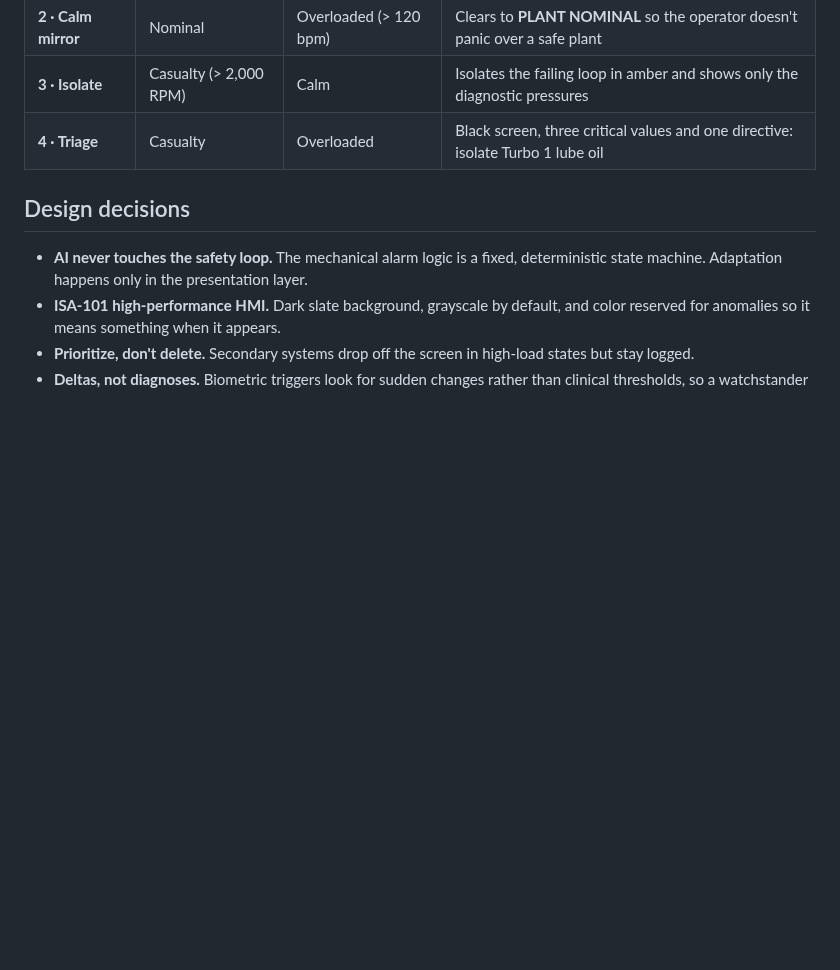
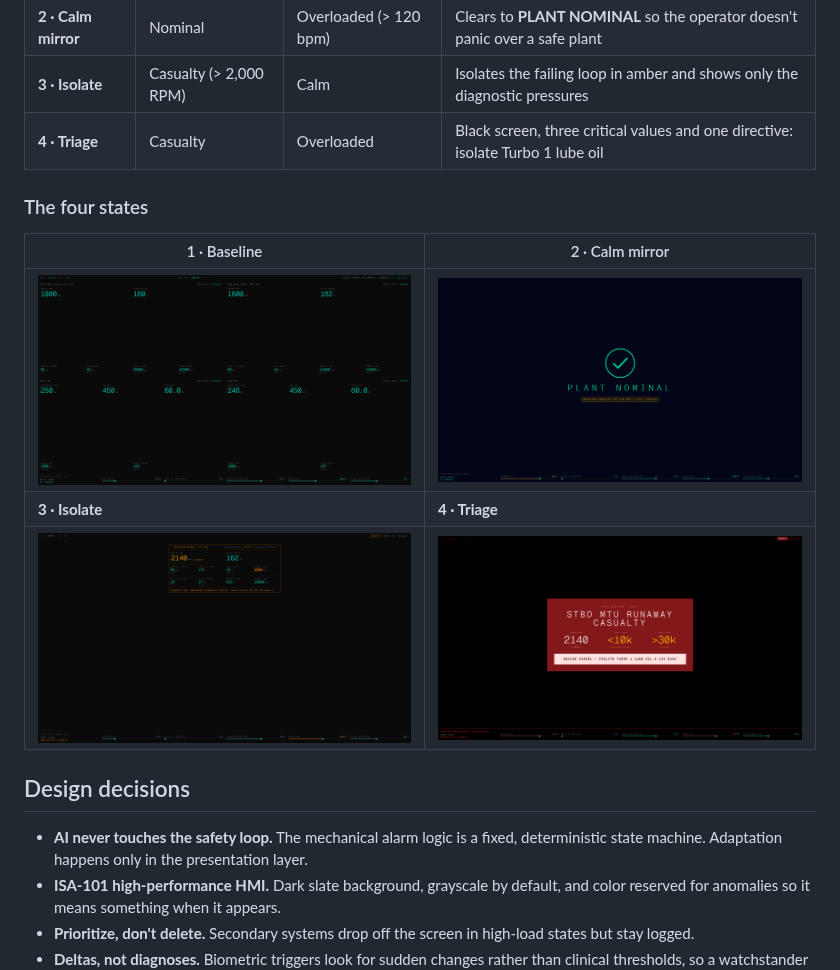
Before and after one commit to Twinou812/resonance-scada-sprint, a Markdown page: README.md, the part around one of its changes. GitHub-like rendering; pictures changed too: docs/states/state-1-baseline.png (added), docs/states/state-2-calm-mirror.png (added), docs/states/state-3-isolate.png (added); blank space fills up the shorter version.

Commit message:
Add four-state screenshots and README GIF
Co-Authored-By: Claude Opus 5.5 <noreply@anthropic.com>
Claude-Session: https://claude.ai/code/session_01Q6mP1KFjyMhjQqxdfcB7cE

```diff
--- a/README.md
+++ b/README.md
@@ -28,6 +28,14 @@ The interface reads two signals: **engine RPM** (plant state) and **operator hea
 | **2 · Calm mirror** | Nominal | Overloaded (> 120 bpm) | Clears to **PLANT NOMINAL** so the operator doesn't panic over a safe plant |
 | **3 · Isolate** | Casualty (> 2,000 RPM) | Calm | Isolates the failing loop in amber and shows only the diagnostic pressures |
 | **4 · Triage** | Casualty | Overloaded | Black screen, three critical values and one directive: isolate Turbo 1 lube oil |
+
+### The four states
+
+| 1 · Baseline | 2 · Calm mirror |
+|---|---|
+| ![State 1: full four-quadrant overview](docs/states/state-1-baseline.png) | ![State 2: PLANT NOMINAL with operator-overload prompt](docs/states/state-2-calm-mirror.png) |
+| **3 · Isolate** | **4 · Triage** |
+| ![State 3: starboard diesel isolated in amber](docs/states/state-3-isolate.png) | ![State 4: runaway casualty with a single directive](docs/states/state-4-triage.png) |
 
 ## Design decisions
 
```
Also changed, not shown: other parts of README.md (+1 -1 lines), docs/states.gif (added).
